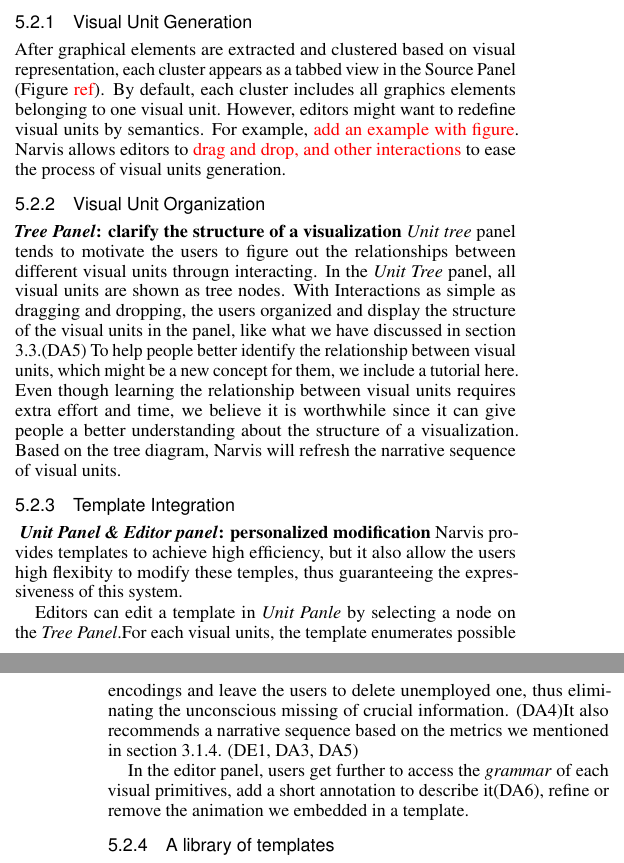
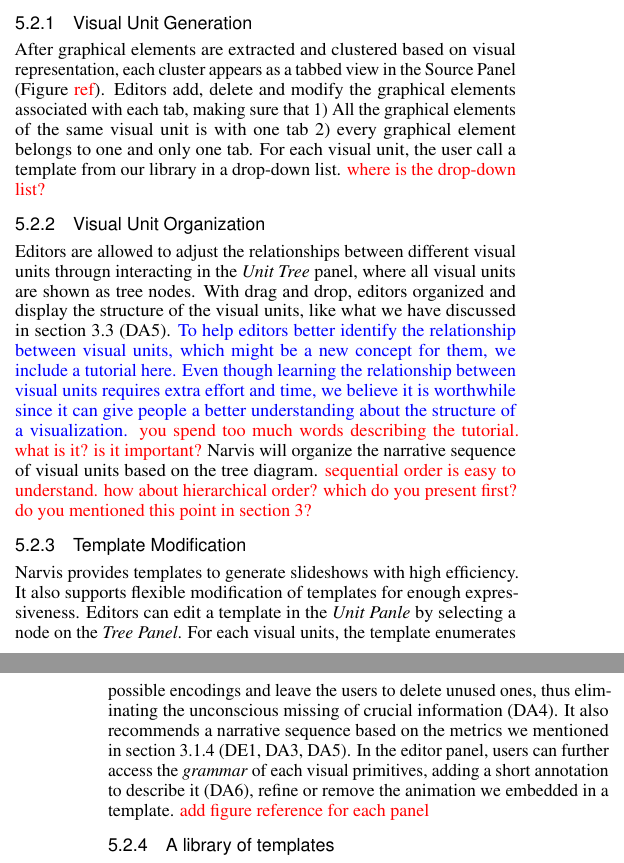
Before and after one commit to wangqianwen0418/Narvis_writing, a LaTeX document (narvis-explain-advanced/template.tex, which reads narvis-explain-advanced/system.tex): two parts of the columns of pages 6 and 7 of 9, joined at a grey line, cut so that both start at the same text. Compiled offline with pdfLaTeX.

Commit message:
section 5.2

```diff
--- a/narvis-explain-advanced/system.tex
+++ b/narvis-explain-advanced/system.tex
@@ -56,35 +56,32 @@ The algorithm we proposed is a compromise between efficiency and performance. At
 
 \subsection{Phase2: Manual Editing}
 % In Narvis, designers specify visualizations as a hierarchy of visual units with visual properties
-The workflow of this phase includes three steps, i.e., visual unit generation, visual unit organization and template integration, as illustrated in Figure \siwei{ref}. We further introduce a library of templates for \siwei{sth}
+The workflow of this phase includes three steps, i.e., visual unit generation, visual unit organization and template modification, as illustrated in Figure \siwei{ref}. We further introduce a library of templates for \siwei{sth}
 % We introduce three panels in this phase acting as three steps in the workflow to allow editors
 
 \subsubsection{Visual Unit Generation}
-After graphical elements are extracted and clustered based on visual representation, each cluster appears as a tabbed view in the Source Panel (Figure \siwei{ref}). By default, each cluster includes all graphics elements belonging to one visual unit. However, editors might want to redefine visual units by semantics. For example, \siwei{add an example with figure}.
-Narvis allows editors to \siwei{drag and drop, and other interactions} to ease the process of visual units generation.
-
+After graphical elements are extracted and clustered based on visual representation, each cluster appears as a tabbed view in the Source Panel (Figure \siwei{ref}).
+% By default, each cluster includes all graphics elements belonging to one visual unit. However, editors might want to redefine visual units by semantics. For example, \siwei{add an example with figure}. Narvis allows editors to \siwei{drag and drop, and other interactions} to ease the process of visual units generation.
 % editors are able to manually edit and organize these elements to author a slideshow.
-
 % \subsubsection{The interface for editing}
 % The interface of editing mode is composed of the following panels. We arrange the position of these panels and their content to better match the observed authoring work flow: refine clusters, bind with templates, organize the structure of visual units, modify templates, add annotation.
-
-
 % \textbf{\textit{Source Panel}: extracting and organizing graphic elements}
-% FigSource is a tabbed panel where the extracted graphical elements are associated with different tabs based on the pre-cluster results. The user add, delete, modify the graphical elements associated with each tab, making sure that 1) All the graphical elements of the same visual unit is with one tab 2) every graphical element belongs to one and only one tab. For each tab, which actually equals to a visual unit now, the user call a template from our library in a drop-down list.
+% FigSource is a tabbed panel where the extracted graphical elements are associated with different tabs based on the pre-cluster results.
+Editors add, delete and modify the graphical elements associated with each tab, making sure that 1) All the graphical elements of the same visual unit is with one tab 2) every graphical element belongs to one and only one tab. For each visual unit, the user call a template from our library in a drop-down list. \siwei{where is the drop-down list? }
 
 \subsubsection{Visual Unit Organization}
-\textbf{\textit{Tree Panel}: clarify the structure of a visualization}
-\textit{Unit tree} panel tends to motivate the users to figure out the relationships between different visual units througn interacting.
-In the \textit{Unit Tree} panel, all visual units are shown as tree nodes.
-With Interactions as simple as dragging and dropping, the users organized and display the structure of the visual units in the panel, like what we have discussed in section 3.3.(DA5) To help people better identify the relationship between visual units, which might be a new concept for them, we include a tutorial here. Even though learning the relationship between visual units requires extra effort and time, we believe it is worthwhile since it can give people a better understanding about the structure of a visualization. Based on the tree diagram, Narvis will refresh the narrative sequence of visual units.
+Editors are allowed to adjust the relationships between different visual units througn interacting in the \textit{Unit Tree} panel, where all visual units are shown as tree nodes.
+With drag and drop, editors organized and display the structure of the visual units, like what we have discussed in section 3.3 (DA5).
+\original{To help editors better identify the relationship between visual units, which might be a new concept for them, we include a tutorial here. Even though learning the relationship between visual units requires extra effort and time, we believe it is worthwhile since it can give people a better understanding about the structure of a visualization. }\siwei{you spend too much words describing the tutorial. what is it? is it important?}
+Narvis will organize the narrative sequence of visual units based on the tree diagram. \siwei{sequential order is easy to understand. how about hierarchical order? which do you present first? do you mentioned this point in section 3? }
 
-\subsubsection{Template Integration}
-\textbf{\textit{ Unit Panel \& Editor panel}: personalized modification}
-Narvis provides templates to achieve high efficiency, but it also allow the users high flexibity to modify these temples, thus guaranteeing the expressiveness of this system.
-
-Editors can edit a template in \textit{Unit Panle} by selecting a node on the \textit{Tree Panel}.For each visual units, the template enumerates possible encodings and leave the users to delete unemployed one, thus eliminating the unconscious missing of crucial information. (DA4)It also recommends a narrative sequence based on the metrics we mentioned in section 3.1.4. (DE1, DA3, DA5)
-
-In the editor panel, users get further to access the \textit{grammar} of each visual primitives, add a short annotation to describe it(DA6), refine or remove the animation we embedded in a template.
+\subsubsection{Template Modification}
+% \textbf{\textit{ Unit Panel \& Editor panel}: personalized modification}
+% but it also allow the users high flexibity to modify these temples, thus guaranteeing the expressiveness of this system.
+Narvis provides templates to generate slideshows with high efficiency.
+It also supports flexible modification of templates for enough expressiveness.
+Editors can edit a template in the \textit{Unit Panle} by selecting a node on the \textit{Tree Panel}. For each visual units, the template enumerates possible encodings and leave the users to delete unused ones, thus eliminating the unconscious missing of crucial information (DA4). It also recommends a narrative sequence based on the metrics we mentioned in section 3.1.4 (DE1, DA3, DA5).
+In the editor panel, users can further access the \textit{grammar} of each visual primitives, adding a short annotation to describe it (DA6), refine or remove the animation we embedded in a template. \siwei{add figure reference for each panel}
 
 \subsubsection{A library of templates}
 We propose a library of templates for the narrative explanation of a visualization. A templates is a set of slides that tends to introduce a visual unit, which can be descibed as an orthogonal combination of a visual primitive and a construction rule, as shown in tab.1. Since advanced visualization design is the assembly of miscellaneous visual units, we conjecture such templates can achieve a high level of efficiency for the explanation of a viusalization. (DA1)Meanwhile, allowing users a high flexible, friendly interface to edit offered templates, Narvis maintains a considerable level of expressiveness and accessibility.
```
Also changed, not shown: narvis-explain-advanced/template.bbl.
